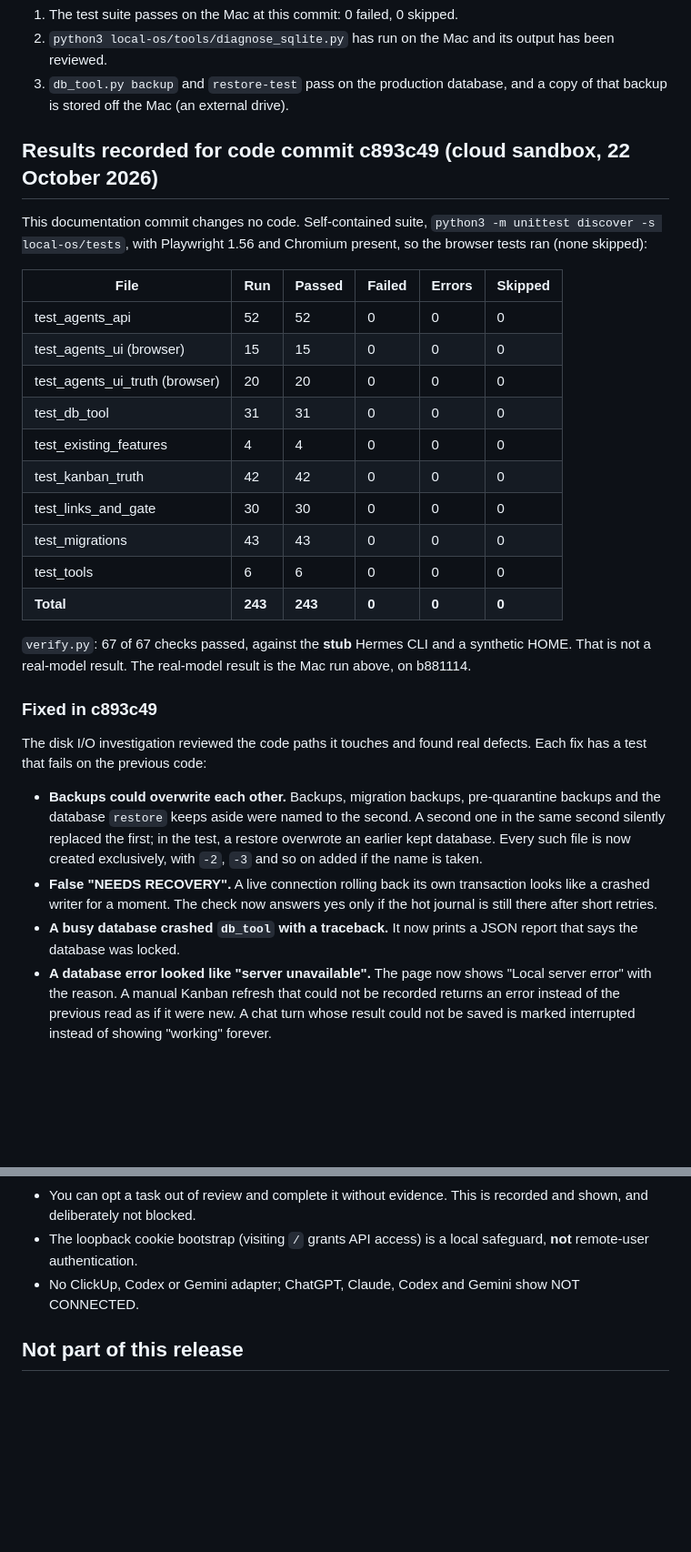
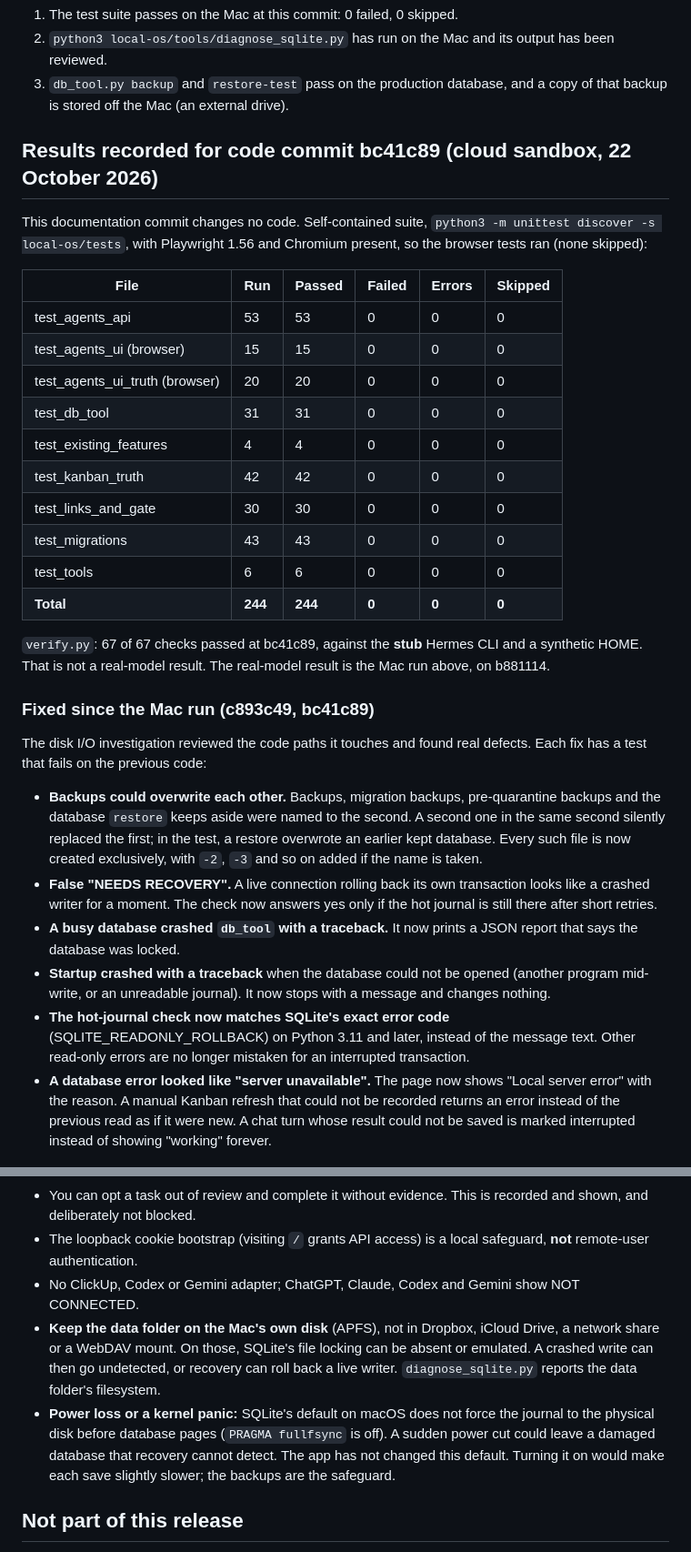
Before and after one commit to RainingWealth/keystal-command-centre, a Markdown page: local-os/docs/RELEASE.md, 2 parts joined by grey strips. Shown at 91% size. GitHub-like rendering; blank space fills up the shorter version.

Commit message:
docs: record results for bc41c89 and the investigation outcome
Co-Authored-By: Claude Opus 5.5 <noreply@anthropic.com>
Claude-Session: https://claude.ai/code/session_01VAzb4yzMDHzBPWpjgfpD2a

```diff
--- a/local-os/docs/RELEASE.md
+++ b/local-os/docs/RELEASE.md
@@ -26,13 +26,13 @@ Before `python3 local-os/server.py --migrate`:
 2. `python3 local-os/tools/diagnose_sqlite.py` has run on the Mac and its output has been reviewed.
 3. `db_tool.py backup` and `restore-test` pass on the production database, and a copy of that backup is stored off the Mac (an external drive).
 
-## Results recorded for code commit c893c49 (cloud sandbox, 22 October 2026)
+## Results recorded for code commit bc41c89 (cloud sandbox, 22 October 2026)
 
 This documentation commit changes no code. Self-contained suite, `python3 -m unittest discover -s local-os/tests`, with Playwright 1.56 and Chromium present, so the browser tests ran (none skipped):
 
 | File | Run | Passed | Failed | Errors | Skipped |
 | --- | --- | --- | --- | --- | --- |
-| test_agents_api | 52 | 52 | 0 | 0 | 0 |
+| test_agents_api | 53 | 53 | 0 | 0 | 0 |
 | test_agents_ui (browser) | 15 | 15 | 0 | 0 | 0 |
 | test_agents_ui_truth (browser) | 20 | 20 | 0 | 0 | 0 |
 | test_db_tool | 31 | 31 | 0 | 0 | 0 |
@@ -41,17 +41,19 @@ This documentation commit changes no code. Self-contained suite, `python3 -m uni
 | test_links_and_gate | 30 | 30 | 0 | 0 | 0 |
 | test_migrations | 43 | 43 | 0 | 0 | 0 |
 | test_tools | 6 | 6 | 0 | 0 | 0 |
-| **Total** | **243** | **243** | **0** | **0** | **0** |
+| **Total** | **244** | **244** | **0** | **0** | **0** |
 
-`verify.py`: 67 of 67 checks passed, against the **stub** Hermes CLI and a synthetic HOME. That is not a real-model result. The real-model result is the Mac run above, on b881114.
+`verify.py`: 67 of 67 checks passed at bc41c89, against the **stub** Hermes CLI and a synthetic HOME. That is not a real-model result. The real-model result is the Mac run above, on b881114.
 
-### Fixed in c893c49
+### Fixed since the Mac run (c893c49, bc41c89)
 
 The disk I/O investigation reviewed the code paths it touches and found real defects. Each fix has a test that fails on the previous code:
 
 - **Backups could overwrite each other.** Backups, migration backups, pre-quarantine backups and the database `restore` keeps aside were named to the second. A second one in the same second silently replaced the first; in the test, a restore overwrote an earlier kept database. Every such file is now created exclusively, with `-2`, `-3` and so on added if the name is taken.
 - **False "NEEDS RECOVERY".** A live connection rolling back its own transaction looks like a crashed writer for a moment. The check now answers yes only if the hot journal is still there after short retries.
 - **A busy database crashed `db_tool` with a traceback.** It now prints a JSON report that says the database was locked.
+- **Startup crashed with a traceback** when the database could not be opened (another program mid-write, or an unreadable journal). It now stops with a message and changes nothing.
+- **The hot-journal check now matches SQLite's exact error code** (SQLITE_READONLY_ROLLBACK) on Python 3.11 and later, instead of the message text. Other read-only errors are no longer mistaken for an interrupted transaction.
 - **A database error looked like "server unavailable".** The page now shows "Local server error" with the reason. A manual Kanban refresh that could not be recorded returns an error instead of the previous read as if it were new. A chat turn whose result could not be saved is marked interrupted instead of showing "working" forever.
 
 ## Independent review so far
@@ -101,6 +106,8 @@ The preview URL works only on the computer that runs it. A URL from the cloud sa
 - You can opt a task out of review and complete it without evidence. This is recorded and shown, and deliberately not blocked.
 - The loopback cookie bootstrap (visiting `/` grants API access) is a local safeguard, **not** remote-user authentication.
 - No ClickUp, Codex or Gemini adapter; ChatGPT, Claude, Codex and Gemini show NOT CONNECTED.
+- **Keep the data folder on the Mac's own disk** (APFS), not in Dropbox, iCloud Drive, a network share or a WebDAV mount. On those, SQLite's file locking can be absent or emulated. A crashed write can then go undetected, or recovery can roll back a live writer. `diagnose_sqlite.py` reports the data folder's filesystem.
+- **Power loss or a kernel panic:** SQLite's default on macOS does not force the journal to the physical disk before database pages (`PRAGMA fullfsync` is off). A sudden power cut could leave a damaged database that recovery cannot detect. The app has not changed this default. Turning it on would make each save slightly slower; the backups are the safeguard.
 
 ## Not part of this release
 
```
Also changed, not shown: other parts of local-os/docs/RELEASE.md (+5 -2 lines).
